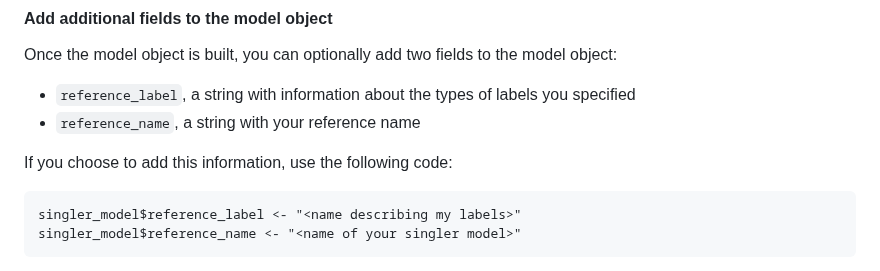
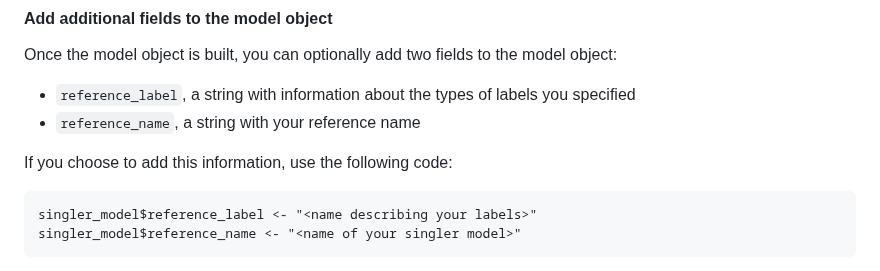
Before and after one commit to AlexsLemonade/scpca-nf, a Markdown page: custom-celltype-references.md, the part around the change. GitHub-like rendering.

Commit message:
my -> your

````diff
--- a/custom-celltype-references.md
+++ b/custom-celltype-references.md
@@ -95,7 +95,7 @@ Once the model object is built, you can optionally add two fields to the model o
 If you choose to add this information, use the following code:
 
 ```
-singler_model$reference_label <- "<name describing my labels>"
+singler_model$reference_label <- "<name describing your labels>"
 singler_model$reference_name <- "<name of your singler model>"
 ```
 
````
